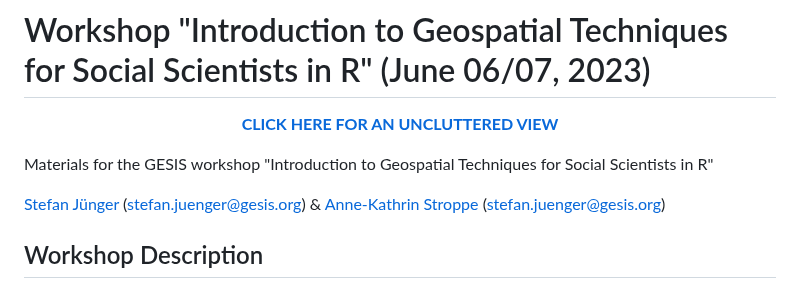
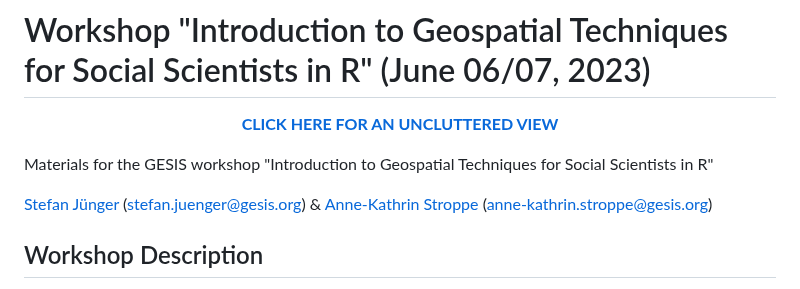
Before and after one commit to StefanJuenger/gesis-workshop-geospatial-techniques-R-2023, a Markdown page: Readme.md, the part around the change. Rendered like a GitHub page.

Commit message:
fixed e-mail...

```diff
--- a/Readme.md
+++ b/Readme.md
@@ -6,7 +6,7 @@
 
 Materials for the GESIS workshop "Introduction to Geospatial Techniques for Social Scientists in R"
 
-[Stefan Jünger](https://stefanjuenger.github.io) (stefan.juenger@gesis.org) & [Anne-Kathrin Stroppe](stefan.juenger@gesis.org) (stefan.juenger@gesis.org)
+[Stefan Jünger](https://stefanjuenger.github.io) (stefan.juenger@gesis.org) & [Anne-Kathrin Stroppe](anne-kathrin.stroppe@gesis.org) (anne-kathrin.stroppe@gesis.org)
 
 ## Workshop Description
 In recent years, many researchers have renewed interest in the spatially integrated social sciences, following the call of a 'spatial turn' among plenty of its subdisciplines. However, to process, visualize, and analyze geospatial data, social scientists must first be trained in specialized tools called Geographic Information Systems (GIS). The good news is: While this may have been an unacquainted undertaking until recently, the familiar open-source statistical language R can now serve as a full-blown GIS for many research applications.
```
